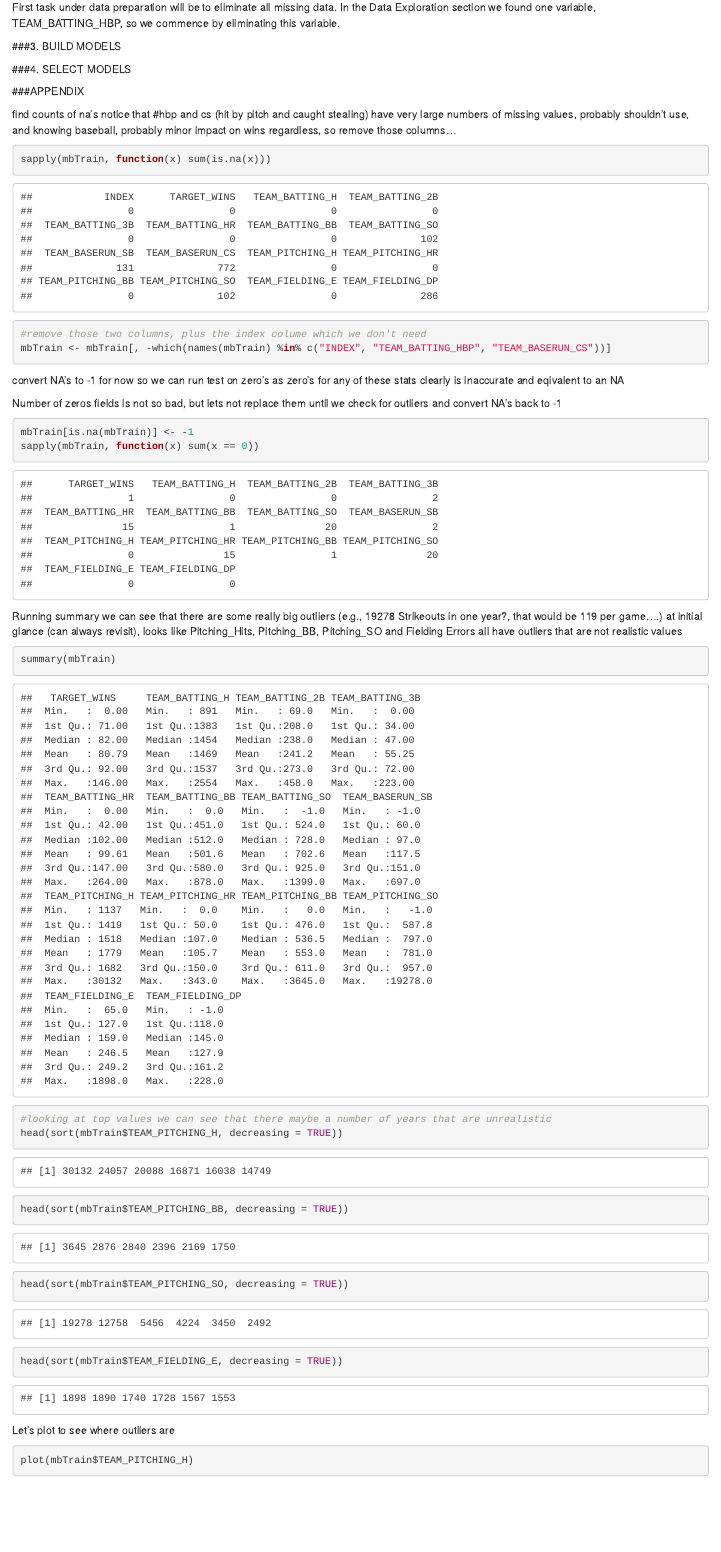
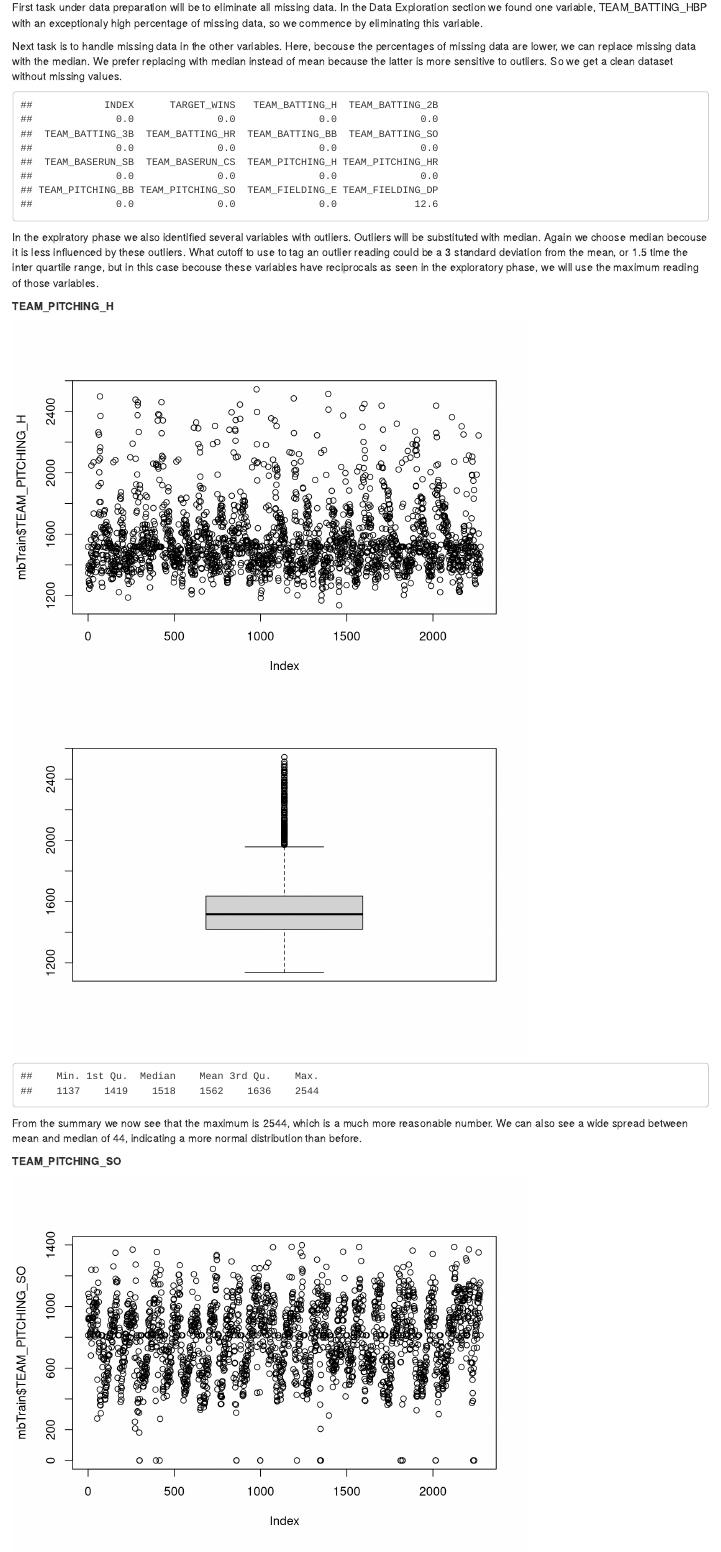
Before and after one commit to tmuse987/cuny621, an R Markdown document (hw1_pk.Rmd): the page in a window 1100 px wide, from 6220 px down. Rendered offline with R 4.5, knitr and Pandoc, with nearby package versions.

Commit message:
Added data preparation

````diff
--- a/hw1_pk.Rmd
+++ b/hw1_pk.Rmd
@@ -157,9 +157,48 @@ Again looking at the maximum we find it is unreasonably high at `r max`, which a
 
 ###2. DATA PREPARATION
 
-First task under data preparation will be to eliminate all missing data. In the Data Exploration section we found one variable, `r maxnaname`, so we commence by eliminating this variable.
+First task under data preparation will be to eliminate all missing data. In the Data Exploration section we found one variable, `r maxnaname` with an exceptionaly high percentage of missing data, so we commence by eliminating this variable.
 
 ```{r echo=FALSE}
 mbTrain <- mbTrain[, -which(names(mbTrain) %in% c(maxnaname))]
 ```
 
+Next task is to handle missing data in the other variables. Here, becouse the percentages of missing data are lower, we can replace missing data with the median. We prefer replacing with median instead of mean because the latter is more sensitive to outliers. So we get a clean dataset without missing values.
+
+```{r echo=FALSE}
+mbTrain$TEAM_BASERUN_CS[is.na(mbTrain$TEAM_BASERUN_CS)] <- median(mbTrain$TEAM_BASERUN_CS, na.rm=TRUE)
+mbTrain$TEAM_BATTING_SO[is.na(mbTrain$TEAM_BATTING_SO)] <- median(mbTrain$TEAM_BATTING_SO, na.rm=TRUE)
+mbTrain$TEAM_BASERUN_SB[is.na(mbTrain$TEAM_BASERUN_SB)] <- median(mbTrain$TEAM_BASERUN_SB, na.rm=TRUE)
+mbTrain$TEAM_PITCHING_SO[is.na(mbTrain$TEAM_PITCHING_SO)] <- median(mbTrain$TEAM_PITCHING_SO, na.rm=TRUE)
+
+sapply(mbTrain, function(x) round(sum(is.na(x))/nrow(mbTrain)*100,1))
+```
+
+In the explratory phase we also identified several variables with outliers. Outliers will be substituted with median. Again we choose median becouse it is less influenced by these outliers. What cutoff to use to tag an outlier reading could be a 3 standard deviation from the mean, or 1.5 time the inter quartile range, but in this case becouse these variables have reciprocals as seen in the exploratory phase, we will use the maximum reading of those variables.
+
+**TEAM_PITCHING_H**
+
+```{r echo=FALSE}
+mbTrain$TEAM_PITCHING_H[mbTrain$TEAM_PITCHING_H>max(mbTrain$TEAM_BATTING_H)] <- median(mbTrain$TEAM_PITCHING_H, na.rm=TRUE)
+
+plot(mbTrain$TEAM_PITCHING_H)
+boxplot(mbTrain$TEAM_PITCHING_H)
+summary(mbTrain$TEAM_PITCHING_H)
+max<-summary(mbTrain$TEAM_PITCHING_H)[6]
+median<-round(summary(mbTrain$TEAM_PITCHING_H)[3],1)
+spread<-round(as.numeric(summary(mbTrain$TEAM_PITCHING_H)[4]-summary(mbTrain$TEAM_PITCHING_H)[3]),0)
+```
+
+From the summary we now see that the maximum is `r max`, which is a much more reasonable number. We can also see a wide spread between mean and median of `r spread`, indicating a more normal distribution than before.
+
+**TEAM_PITCHING_SO**
+
+```{r echo=FALSE}
+mbTrain$TEAM_PITCHING_SO[mbTrain$TEAM_PITCHING_SO>max(mbTrain$TEAM_BATTING_SO)] <- median(mbTrain$TEAM_PITCHING_SO, na.rm=TRUE)
+
+plot(mbTrain$TEAM_PITCHING_SO)
+boxplot(mbTrain$TEAM_PITCHING_SO)
+summary(mbTrain$TEAM_PITCHING_SO)
+max<-summary(mbTrain$TEAM_PITCHING_SO)[6]
+median<-round(summary(mbTrain$TEAM_PITCHING_SO)[3],1)
+spread<-round(as.numeric(summary(mbTrain$TEAM_PITCHING_SO)[4]-summary(mbTrain$TEAM_PITCHING_SO)[3]),0)
````
Also changed, not shown: hw1_pk.Rmd (11 more changed lines).
